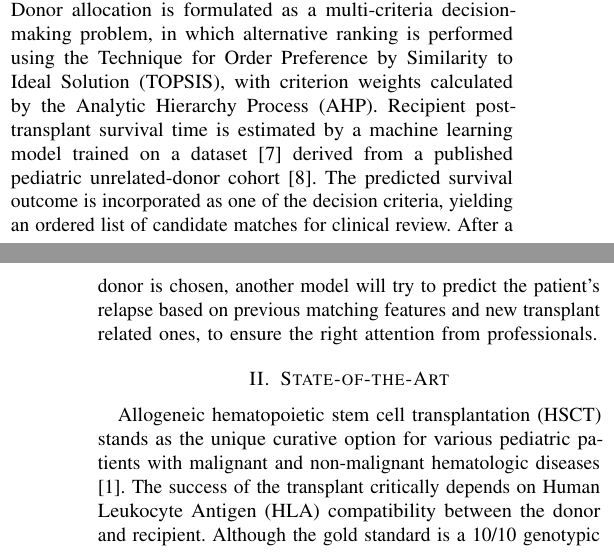
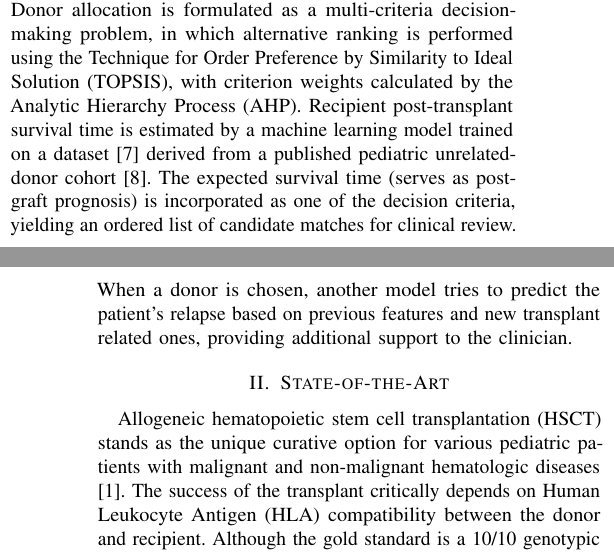
Before and after one commit to Meidical/challenge-2, a LaTeX paper (docs/article/article.tex): two parts of the columns of pages 1 and 2 of 9, joined at a grey line, cut so that both start at the same text. Compiled offline with pdfLaTeX; a missing font is replaced by an installed copy or a similar font; a LaTeX package or settings file that is missing is left out.

Commit message:
add minor fixes to article

```diff
--- a/docs/article/article.tex
+++ b/docs/article/article.tex
@@ -88,8 +88,8 @@ In clinical practice, transplant success is tightly linked to donor-recipient co
 Donor selection is typically guided by high-resolution Human Leukocyte Antigen (HLA) matching and additional donor/recipient factors (e.g., Cytomegalovirus (CMV) status, age, stem cell source - bone marrow or peripheral blood stem cells), while acknowledging that not all patients have access to an ideal matched sibling and that alternative donor options are frequently required \cite{Tiercy2016}.
 Beyond “match counts,” functional and locus-specific approaches, referring to specific genomic positions associated with immunogenetic variability, can refine immunological risk; for example, classification of HLA-DPB1 mismatches into permissive vs non-permissive groups has been associated with clinically relevant differences in outcomes \cite{Fleischhauer2012}. In parallel, the availability of large transplantation registries and richer clinical data has motivated machine learning (ML) approaches to outcome prediction (e.g., early mortality, GVHD risk). Prior work has shown that ML can produce clinically meaningful risk stratification, but performance and generalizability depend heavily on data preparation choices and robust validation designs \cite{Shouval2015}, \cite{Arai2019}, \cite{Tang2020}. \\
 
-Despite established donor selection principles, there is still a lack of integrated, transparent frameworks that (i) formalize donor-recipient allocation under multiple clinical criteria and (ii) incorporate data-driven outcome predictions using only pre-decision variables. This work proposes a decision-support system integrated with predictive artificial intelligence models. Donor allocation is formulated as a multi-criteria decision-making problem, in which alternative ranking is performed using the Technique for Order Preference by Similarity to Ideal Solution (TOPSIS), with criterion weights calculated by the Analytic Hierarchy Process (AHP). Recipient post-transplant survival time is estimated by a machine learning model trained on a dataset \cite{Sikora2010} derived from a published pediatric unrelated-donor cohort \cite{Kalwak2010}. The predicted survival outcome is incorporated as one of the decision criteria, yielding an ordered list of candidate matches for clinical review.
-After a donor is chosen, another model will try to predict the patient's relapse based on previous matching features and new transplant related ones, to ensure the right attention from professionals.
+Despite established donor selection principles, there is still a lack of integrated, transparent frameworks that (i) formalize donor-recipient allocation under multiple clinical criteria and (ii) incorporate data-driven outcome predictions using only pre-decision variables. This work proposes a decision-support system integrated with predictive artificial intelligence models. Donor allocation is formulated as a multi-criteria decision-making problem, in which alternative ranking is performed using the Technique for Order Preference by Similarity to Ideal Solution (TOPSIS), with criterion weights calculated by the Analytic Hierarchy Process (AHP). Recipient post-transplant survival time is estimated by a machine learning model trained on a dataset \cite{Sikora2010} derived from a published pediatric unrelated-donor cohort \cite{Kalwak2010}. The expected survival time (serves as post-graft prognosis) is incorporated as one of the decision criteria, yielding an ordered list of candidate matches for clinical review.
+When a donor is chosen, another model tries to predict the patient's relapse based on previous features and new transplant related ones, providing additional support to the clinician.
 
 \section{State-of-the-Art}
 
```
